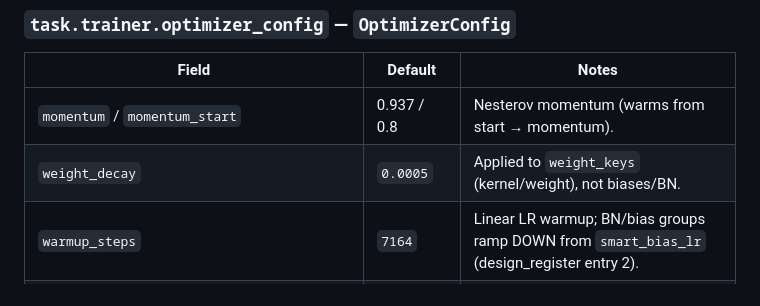
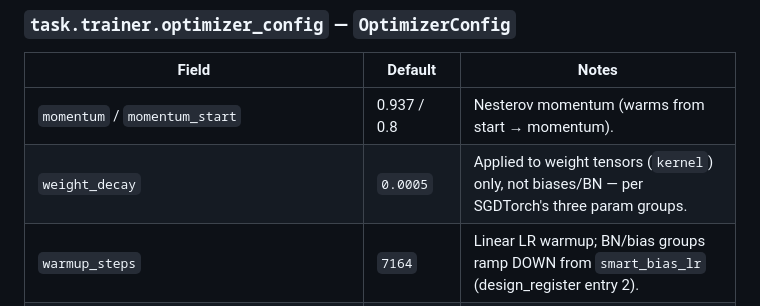
Before and after one commit to sumanth-botlagunta/yolov8-poly-dist-tf, a Markdown page: docs/configuration.md, the part around the change. GitHub-like rendering.

Commit message:
docs: update weight_decay note (weight_keys field was removed)

```diff
--- a/docs/configuration.md
+++ b/docs/configuration.md
@@ -124,7 +124,7 @@ for both mosaic and single images (the parser no longer applies a separate affin
 | Field | Default | Notes |
 |-------|---------|-------|
 | `momentum` / `momentum_start` | 0.937 / 0.8 | Nesterov momentum (warms from start → momentum). |
-| `weight_decay` | `0.0005` | Applied to `weight_keys` (kernel/weight), not biases/BN. |
+| `weight_decay` | `0.0005` | Applied to weight tensors (`kernel`) only, not biases/BN — per SGDTorch's three param groups. |
 | `warmup_steps` | `7164` | Linear LR warmup; BN/bias groups ramp DOWN from `smart_bias_lr` (design_register entry 2). |
 | `learning_rate.initial_learning_rate` / `decay_steps` / `alpha` | 0.01 / 635400 / 0.01 | Cosine decay. `decay_steps` should equal `steps_per_loop × epochs` (`run_train` warns otherwise). |
 | `ema.average_decay` / `dynamic_decay` | 0.9999 / `true` | EMA `min(0.9999, (1+step)/(10+step))`. EMA weights are swapped in for eval. |
```
